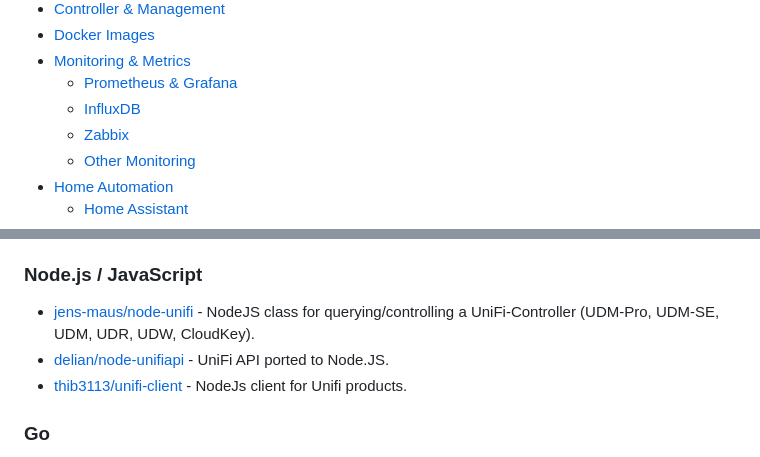
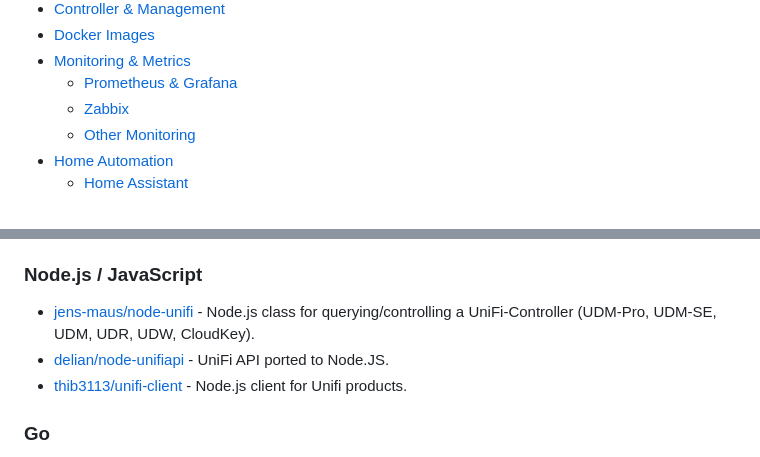
Before and after one commit to wolffcatskyy/awesome-unifi, a Markdown page: README.md, 2 parts joined by grey strips. Rendered like a GitHub page.

```diff
--- a/README.md
+++ b/README.md
@@ -19,7 +19,6 @@ UniFi is a line of networking hardware and software by Ubiquiti Inc., including
 - [Docker Images](#docker-images)
 - [Monitoring & Metrics](#monitoring--metrics)
   - [Prometheus & Grafana](#prometheus--grafana)
-  - [InfluxDB](#influxdb)
   - [Zabbix](#zabbix)
   - [Other Monitoring](#other-monitoring)
 - [Home Automation](#home-automation)
@@ -62,9 +61,9 @@ UniFi is a line of networking hardware and software by Ubiquiti Inc., including
 
 ### Node.js / JavaScript
 
-- [jens-maus/node-unifi](https://github.com/jens-maus/node-unifi) - NodeJS class for querying/controlling a UniFi-Controller (UDM-Pro, UDM-SE, UDM, UDR, UDW, CloudKey).
+- [jens-maus/node-unifi](https://github.com/jens-maus/node-unifi) - Node.js class for querying/controlling a UniFi-Controller (UDM-Pro, UDM-SE, UDM, UDR, UDW, CloudKey).
 - [delian/node-unifiapi](https://github.com/delian/node-unifiapi) - UniFi API ported to Node.JS.
-- [thib3113/unifi-client](https://github.com/thib3113/unifi-client) - NodeJs client for Unifi products.
+- [thib3113/unifi-client](https://github.com/thib3113/unifi-client) - Node.js client for Unifi products.
 
 ### Go
 
```
Also changed, not shown: other parts of README.md (+7 -7 lines).
